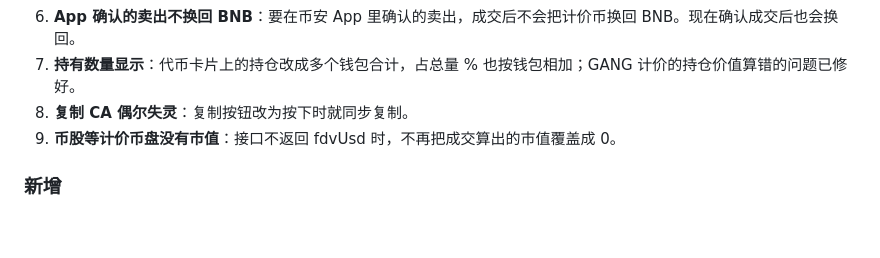
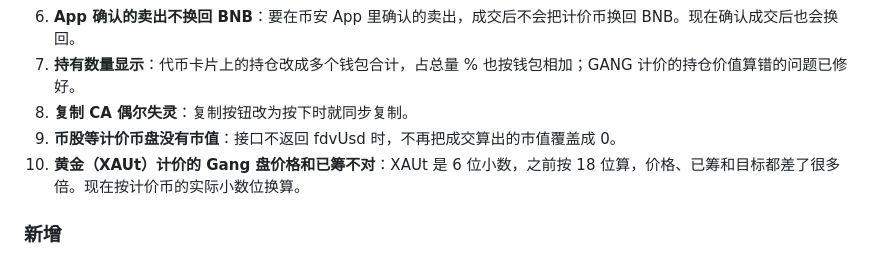
Before and after one commit to ashuai168/TMTN, a Markdown page: CHANGELOG.md, the part around the change. Rendered like a GitHub page; blank space fills up the shorter version.

Commit message:
CHANGELOG: add XAUt decimals fix to v2.2
Co-Authored-By: Claude Opus 5.5 (1M context) <noreply@anthropic.com>

```diff
--- a/CHANGELOG.md
+++ b/CHANGELOG.md
@@ -15,6 +15,7 @@
 7. **持有数量显示**：代币卡片上的持仓改成多个钱包合计，占总量 % 也按钱包相加；GANG 计价的持仓价值算错的问题已修好。
 8. **复制 CA 偶尔失灵**：复制按钮改为按下时就同步复制。
 9. **币股等计价币盘没有市值**：接口不返回 fdvUsd 时，不再把成交算出的市值覆盖成 0。
+10. **黄金（XAUt）计价的 Gang 盘价格和已筹不对**：XAUt 是 6 位小数，之前按 18 位算，价格、已筹和目标都差了很多倍。现在按计价币的实际小数位换算。
 
 ### 新增
 
```
